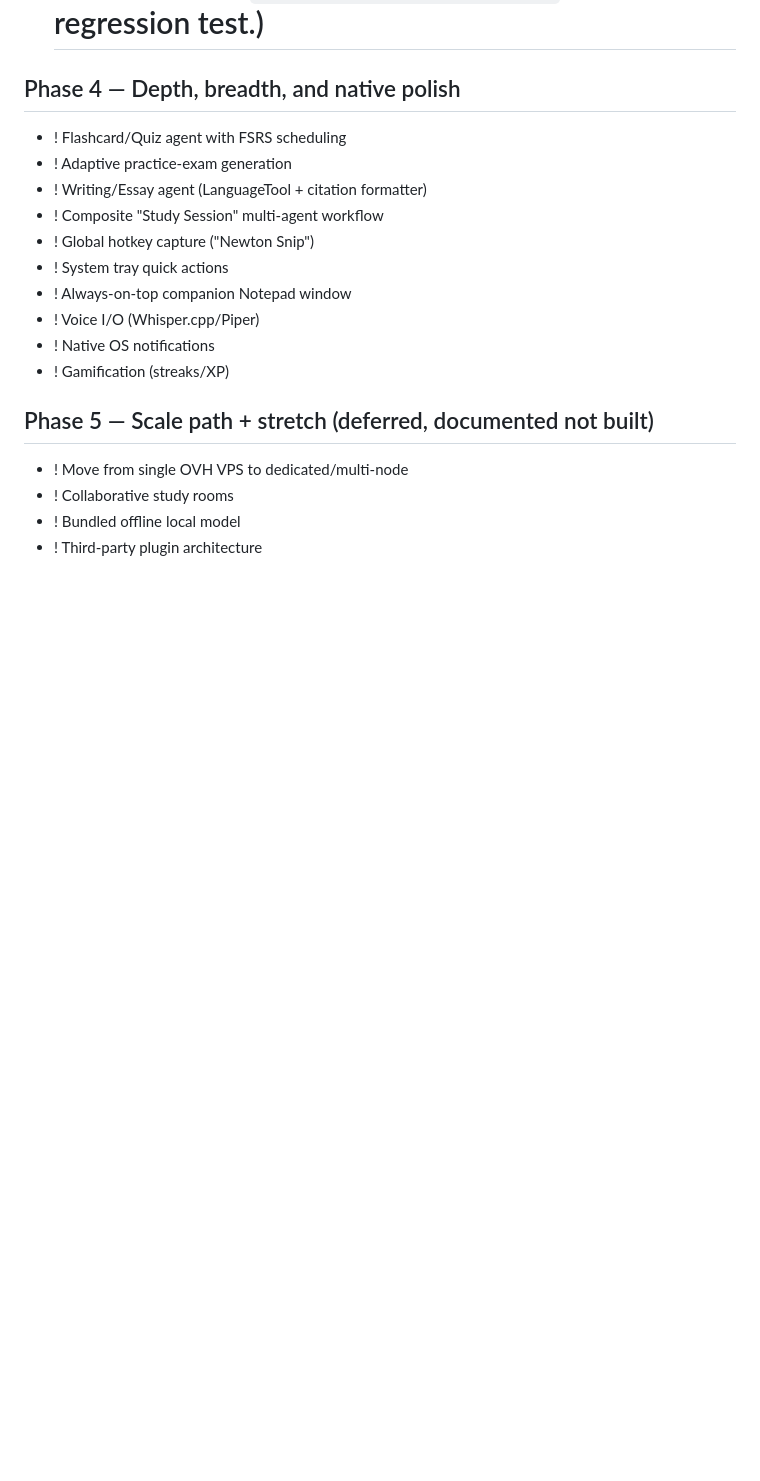
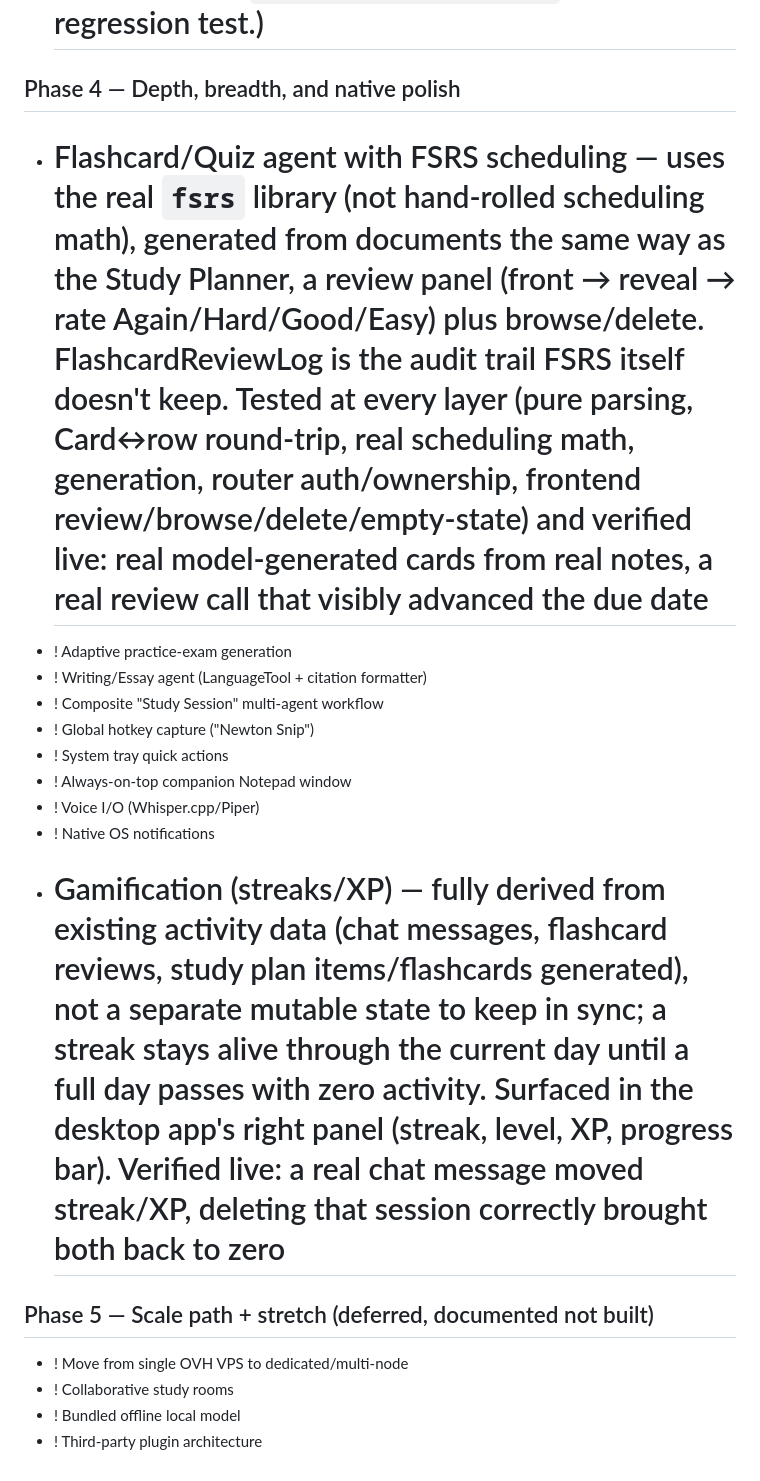
Before and after one commit to SRock44/Newton2, a Markdown page: ROADMAP.md, the part around the change. Rendered like a GitHub page; blank space fills up the shorter version.

Commit message:
Update ROADMAP.md: Flashcard/Quiz agent and Gamification done and verified

```diff
--- a/ROADMAP.md
+++ b/ROADMAP.md
@@ -41,7 +41,7 @@ Update this file as work lands — it's the source of truth for what's actually
 - # Study Planner → calendarized plan in-app, syllabus-upload path — `POST /study-plan/generate/{document_id}` re-extracts a document's text, asks the provider to pull out gradable items as structured JSON (real dates kept as `due_date`, anything without an exact calendar date kept as honest `due_date_text` like "Week 5" rather than guessed), and persists them; `GET /study-plan` lists them, `DELETE /study-plan/{id}` removes one, all user-scoped, with a matching desktop UI. Verified against the real live model with an actual syllabus: all 4 assignments extracted with correct dates and grade weights, in ~7s. (Also caught and fixed a real bug this surfaced: the document→study-plan-item FK had no `ON DELETE` behavior, so deleting a document with real items pointing at it — impossible to happen under the keyless Echo fallback, which never produced real items — raised a FK violation instead of the intended "item survives its source document" behavior; now `ON DELETE SET NULL`, with a regression test.)
 
 ## Phase 4 — Depth, breadth, and native polish
-- ! Flashcard/Quiz agent with FSRS scheduling
+- # Flashcard/Quiz agent with FSRS scheduling — uses the real `fsrs` library (not hand-rolled scheduling math), generated from documents the same way as the Study Planner, a review panel (front → reveal → rate Again/Hard/Good/Easy) plus browse/delete. FlashcardReviewLog is the audit trail FSRS itself doesn't keep. Tested at every layer (pure parsing, Card↔row round-trip, real scheduling math, generation, router auth/ownership, frontend review/browse/delete/empty-state) and verified live: real model-generated cards from real notes, a real review call that visibly advanced the due date
 - ! Adaptive practice-exam generation
 - ! Writing/Essay agent (LanguageTool + citation formatter)
 - ! Composite "Study Session" multi-agent workflow
@@ -50,7 +50,7 @@ Update this file as work lands — it's the source of truth for what's actually
 - ! Always-on-top companion Notepad window
 - ! Voice I/O (Whisper.cpp/Piper)
 - ! Native OS notifications
-- ! Gamification (streaks/XP)
+- # Gamification (streaks/XP) — fully derived from existing activity data (chat messages, flashcard reviews, study plan items/flashcards generated), not a separate mutable state to keep in sync; a streak stays alive through the current day until a full day passes with zero activity. Surfaced in the desktop app's right panel (streak, level, XP, progress bar). Verified live: a real chat message moved streak/XP, deleting that session correctly brought both back to zero
 
 ## Phase 5 — Scale path + stretch (deferred, documented not built)
 - ! Move from single OVH VPS to dedicated/multi-node
```
